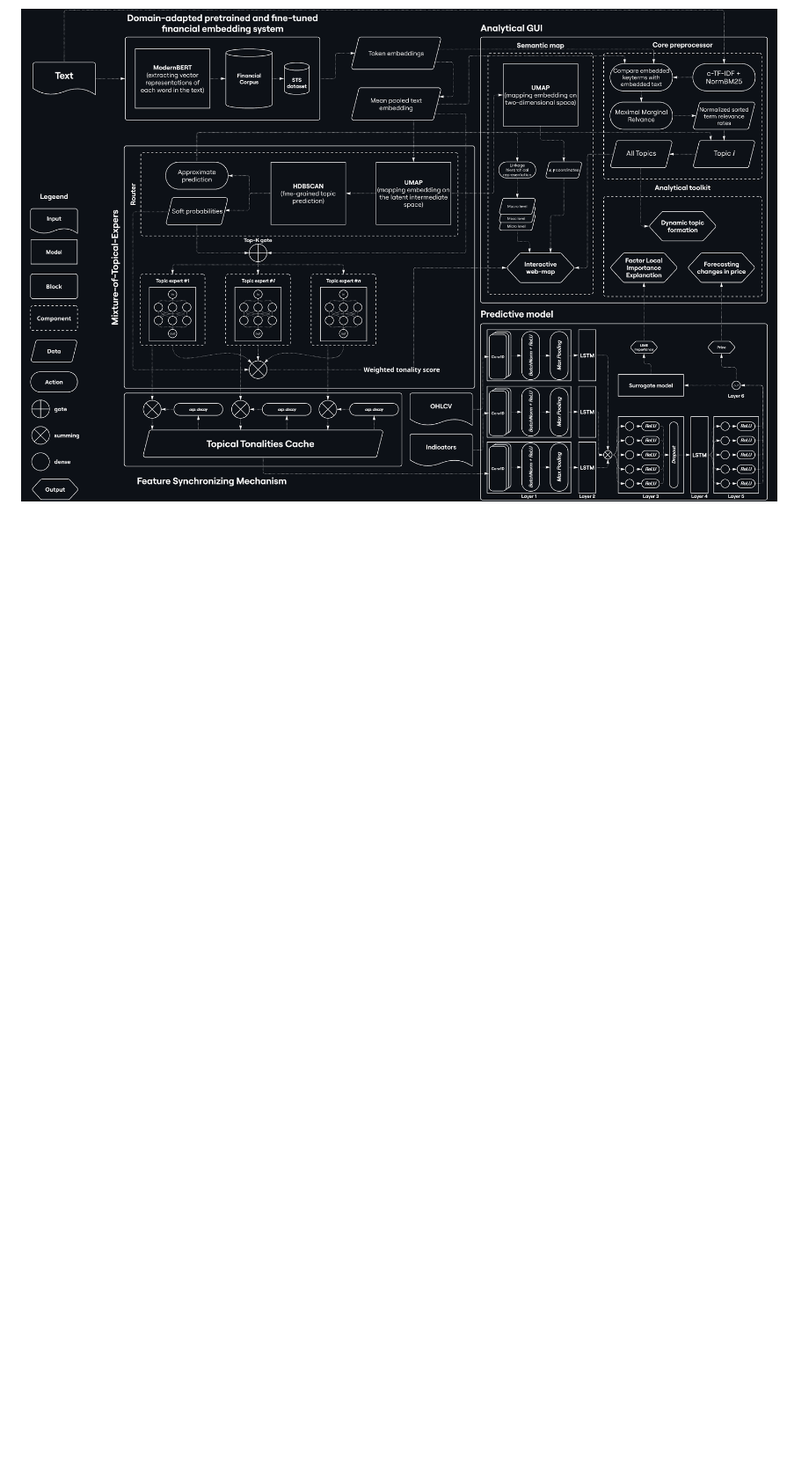
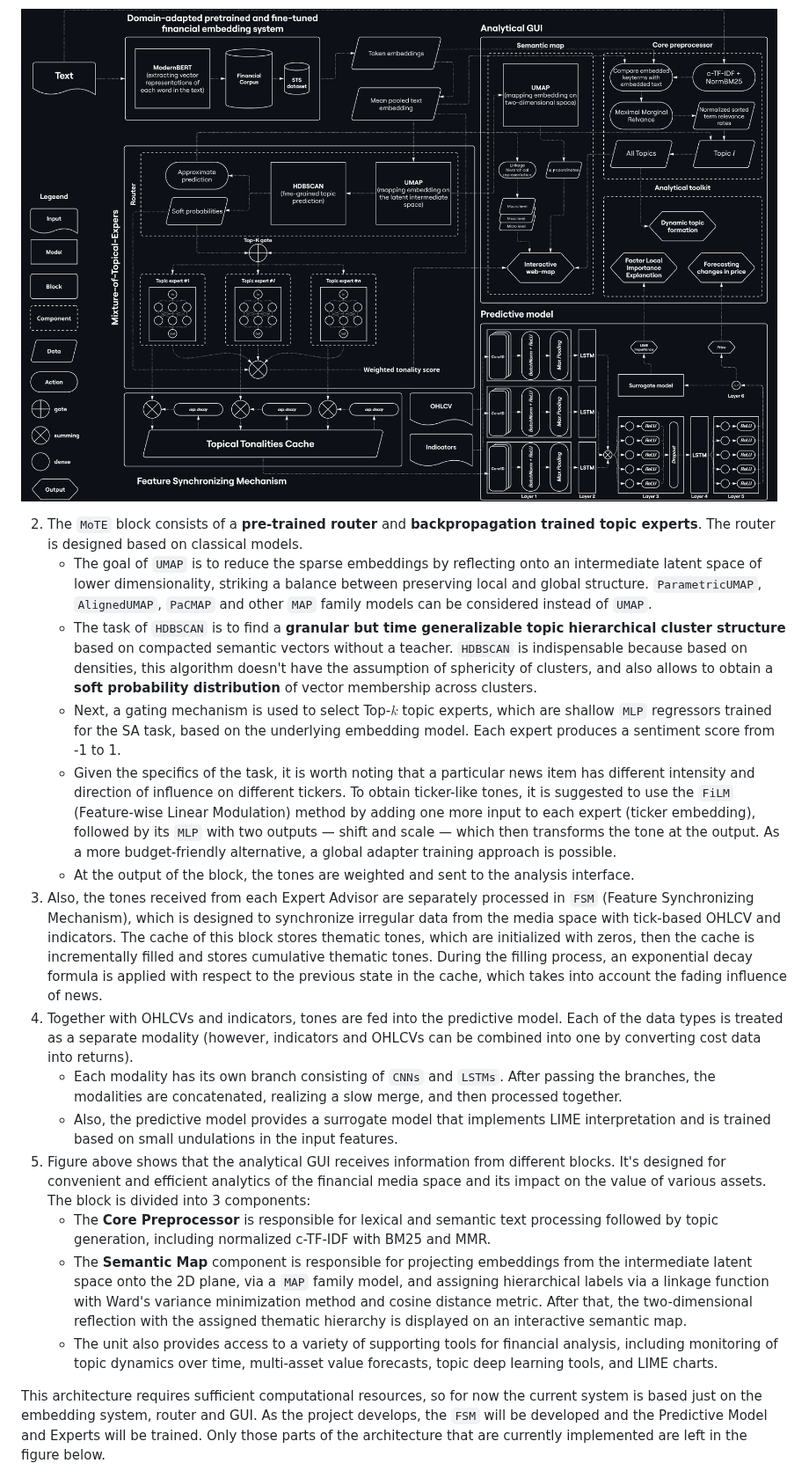
Before and after one commit to denisalpino/FinABYSS, a Markdown page: README.md, the part around one of its changes. Shown at 88% size. Drawn GitHub-style; blank space fills up the shorter version.

Commit message:
Added Architecture part in README

```diff
--- a/README.md
+++ b/README.md
@@ -47,5 +59,22 @@ These assumptions have 3 key implications:
 
 ![architecture](docs/architecture.png)
+
+2. The `MoTE` block consists of a **pre-trained router** and **backpropagation trained topic experts**. The router is designed based on classical models.
+    - The goal of `UMAP` is to reduce the sparse embeddings by reflecting onto an intermediate latent space of lower dimensionality, striking a balance between preserving local and global structure. `ParametricUMAP`, `AlignedUMAP`, `PaCMAP` and other `MAP` family models can be considered instead of `UMAP`.
+    - The task of `HDBSCAN` is to find a **granular but time generalizable topic hierarchical cluster structure** based on compacted semantic vectors without a teacher. `HDBSCAN` is indispensable because based on densities, this algorithm doesn't have the assumption of sphericity of clusters, and also allows to obtain a **soft probability distribution** of vector membership across clusters.
+    - Next, a gating mechanism is used to select Top-$k$ topic experts, which are shallow `MLP` regressors trained for the SA task, based on the underlying embedding model. Each expert produces a sentiment score from -1 to 1.
+    - Given the specifics of the task, it is worth noting that a particular news item has different intensity and direction of influence on different tickers. To obtain ticker-like tones, it is suggested to use the `FiLM` (Feature-wise Linear Modulation) method by adding one more input to each expert (ticker embedding), followed by its `MLP` with two outputs — shift and scale — which then transforms the tone at the output. As a more budget-friendly alternative, a global adapter training approach is possible.
+    - At the output of the block, the tones are weighted and sent to the analysis interface.
+3. Also, the tones received from each Expert Advisor are separately processed in `FSM` (Feature Synchronizing Mechanism), which is designed to synchronize irregular data from the media space with tick-based OHLCV and indicators. The cache of this block stores thematic tones, which are initialized with zeros, then the cache is incrementally filled and stores cumulative thematic tones. During the filling process, an exponential decay formula is applied with respect to the previous state in the cache, which takes into account the fading influence of news.
+4. Together with OHLCVs and indicators, tones are fed into the predictive model. Each of the data types is treated as a separate modality (however, indicators and OHLCVs can be combined into one by converting cost data into returns).
+    - Each modality has its own branch consisting of `CNNs` and `LSTMs`. After passing the branches, the modalities are concatenated, realizing a slow merge, and then processed together.
+    - Also, the predictive model provides a surrogate model that implements LIME interpretation and is trained based on small undulations in the input features.
+5. Figure above shows that the analytical GUI receives information from different blocks. It's designed for convenient and efficient analytics of the financial media space and its impact on the value of various assets. The block is divided into 3 components:
+    - The **Core Preprocessor** is responsible for lexical and semantic text processing followed by topic generation, including normalized c-TF-IDF with BM25 and MMR.
+    - The **Semantic Map** component is responsible for projecting embeddings from the intermediate latent space onto the 2D plane, via a `MAP` family model, and assigning hierarchical labels via a linkage function with Ward's variance minimization method and cosine distance metric. After that, the two-dimensional reflection with the assigned thematic hierarchy is displayed on an interactive semantic map.
+    - The unit also provides access to a variety of supporting tools for financial analysis, including monitoring of topic dynamics over time, multi-asset value forecasts, topic deep learning tools, and LIME charts.
+
+This architecture requires sufficient computational resources, so for now the current system is based just on the embedding system, router and GUI. As the project develops, the `FSM` will be developed and the Predictive Model and Experts will be trained. Only those parts of the architecture that are currently implemented are left in the figure below.
 
 ![architecture_current_state](docs/architecture_current_state.png)
 
```
Also changed, not shown: other parts of README.md (+14 -2 lines).
